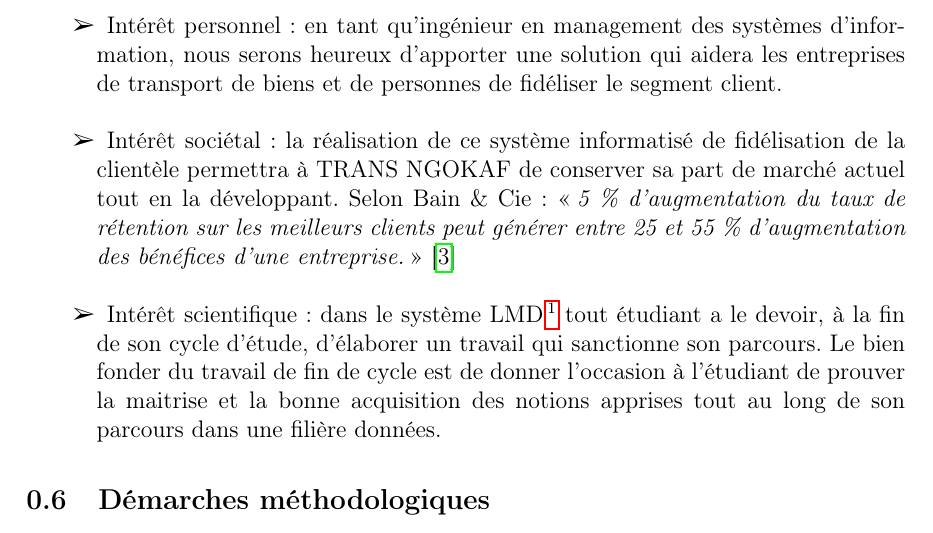
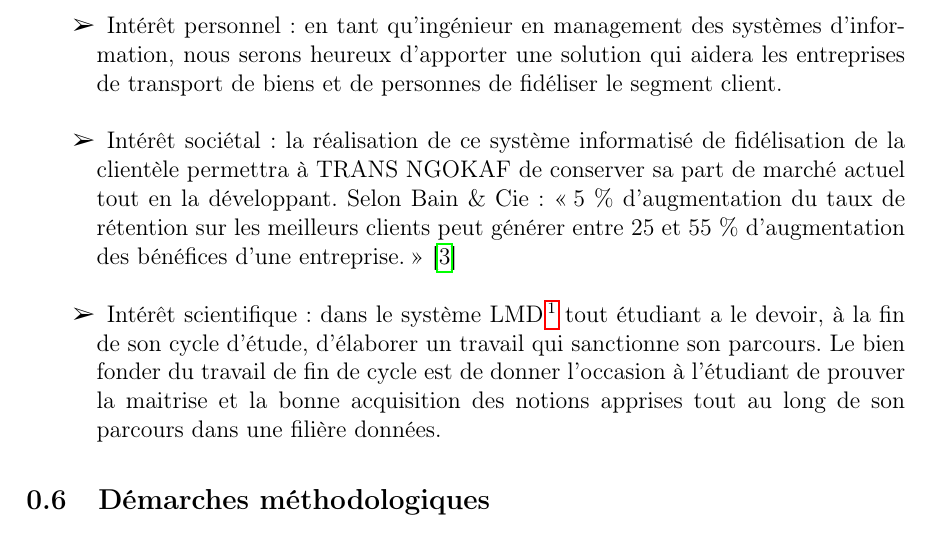
Before and after one commit to BenUzan/esis-tfc-2023, a LaTeX book (memoire/main.tex, which reads memoire/chapitres/00-Chap-0.tex): part of page 9 of 15, cut so that both start at the same text. Compiled offline with pdfLaTeX.

Commit message:
Modifications apportées

```diff
--- a/memoire/chapitres/00-Chap-0.tex
+++ b/memoire/chapitres/00-Chap-0.tex
@@ -139,9 +139,9 @@
                 %%%%%%%%%%%%%%%%%%%%%%%%%%%%%%%%%%%%%%%%%%%
                 %% et dans le meilleur des cas mettre en place une stratégie
                 %% de prospection pour accroitre sa clientèle.
-                Selon Bain \& Cie : \enquote{\textit{5 \% d’augmentation du taux de
+                Selon Bain \& Cie : \enquote{5 \% d’augmentation du taux de
                 rétention sur les meilleurs clients peut générer entre 25 et 55 \%
-                d’augmentation des bénéfices d’une entreprise.}} \cite*{Siecdigi}
+                d’augmentation des bénéfices d’une entreprise.} \cite*{Siecdigi}
                 \newline
 
                 \item [\ding{226}] Intérêt scientifique : dans le système LMD
--- a/memoire/main.tex
+++ b/memoire/main.tex
@@ -11,10 +11,7 @@
 \usepackage{hyperref}
 \usepackage{pifont}
 
-\addto\captionsfrench{% Replace "english" with the language you use
-  \renewcommand{\contentsname}%
-    {TABLE DES MATIÈRES}%
-}
+\addto\captionsfrench{\renewcommand{\contentsname}{TABLE DES MATIÈRES}}
 
 \setcounter{secnumdepth}{4}
 \setcounter{tocdepth}{4}
```
Also changed, not shown: memoire/main.pdf.
